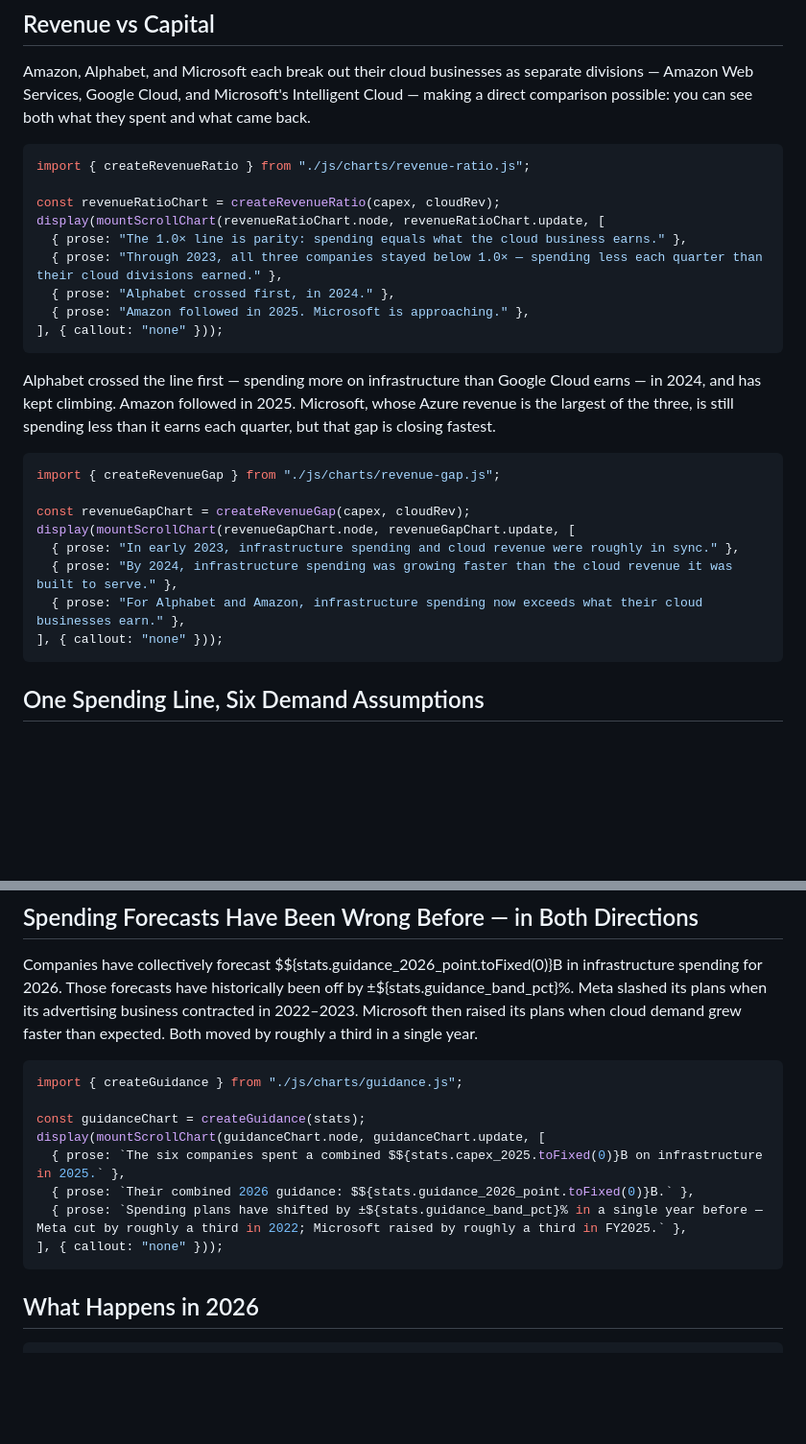
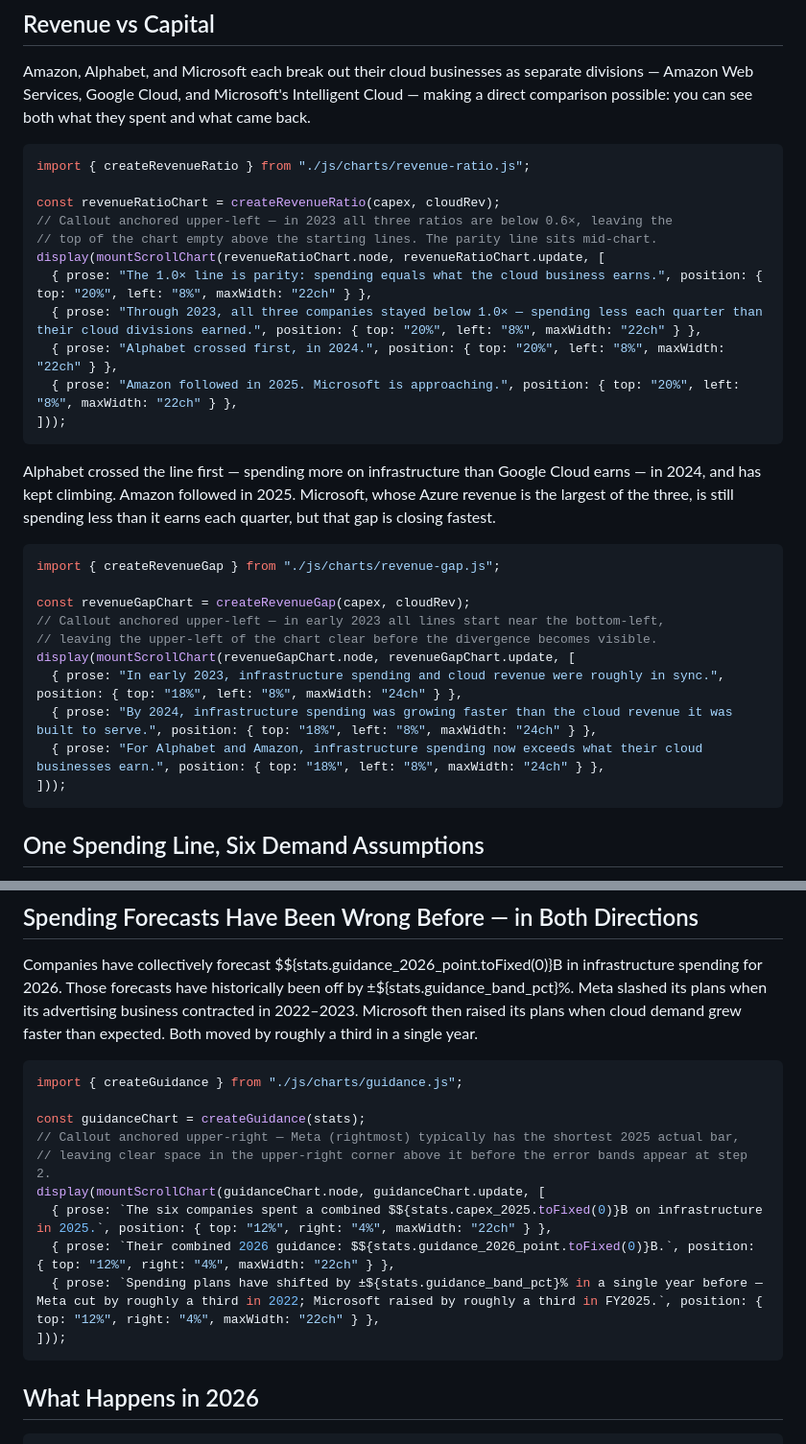
Before and after one commit to shakestzd/Systems, a Markdown page: observable/src/dd001.md, 2 parts joined by grey strips. Shown at 96% size. Drawn GitHub-style; blank space fills up the shorter version.

````diff
--- a/observable/src/dd001.md
+++ b/observable/src/dd001.md
@@ -144,12 +151,14 @@ Amazon, Alphabet, and Microsoft each break out their cloud businesses as separat
 import { createRevenueRatio } from "./js/charts/revenue-ratio.js";
 
 const revenueRatioChart = createRevenueRatio(capex, cloudRev);
+// Callout anchored upper-left — in 2023 all three ratios are below 0.6×, leaving the
+// top of the chart empty above the starting lines. The parity line sits mid-chart.
 display(mountScrollChart(revenueRatioChart.node, revenueRatioChart.update, [
-  { prose: "The 1.0× line is parity: spending equals what the cloud business earns." },
-  { prose: "Through 2023, all three companies stayed below 1.0× — spending less each quarter than their cloud divisions earned." },
-  { prose: "Alphabet crossed first, in 2024." },
-  { prose: "Amazon followed in 2025. Microsoft is approaching." },
-], { callout: "none" }));
+  { prose: "The 1.0× line is parity: spending equals what the cloud business earns.", position: { top: "20%", left: "8%", maxWidth: "22ch" } },
+  { prose: "Through 2023, all three companies stayed below 1.0× — spending less each quarter than their cloud divisions earned.", position: { top: "20%", left: "8%", maxWidth: "22ch" } },
+  { prose: "Alphabet crossed first, in 2024.", position: { top: "20%", left: "8%", maxWidth: "22ch" } },
+  { prose: "Amazon followed in 2025. Microsoft is approaching.", position: { top: "20%", left: "8%", maxWidth: "22ch" } },
+]));
 ```
 
 Alphabet crossed the line first — spending more on infrastructure than Google Cloud earns — in 2024, and has kept climbing. Amazon followed in 2025. Microsoft, whose Azure revenue is the largest of the three, is still spending less than it earns each quarter, but that gap is closing fastest.
@@ -158,11 +167,13 @@ Alphabet crossed the line first — spending more on infrastructure than Google
 import { createRevenueGap } from "./js/charts/revenue-gap.js";
 
 const revenueGapChart = createRevenueGap(capex, cloudRev);
+// Callout anchored upper-left — in early 2023 all lines start near the bottom-left,
+// leaving the upper-left of the chart clear before the divergence becomes visible.
 display(mountScrollChart(revenueGapChart.node, revenueGapChart.update, [
-  { prose: "In early 2023, infrastructure spending and cloud revenue were roughly in sync." },
-  { prose: "By 2024, infrastructure spending was growing faster than the cloud revenue it was built to serve." },
-  { prose: "For Alphabet and Amazon, infrastructure spending now exceeds what their cloud businesses earn." },
-], { callout: "none" }));
+  { prose: "In early 2023, infrastructure spending and cloud revenue were roughly in sync.", position: { top: "18%", left: "8%", maxWidth: "24ch" } },
+  { prose: "By 2024, infrastructure spending was growing faster than the cloud revenue it was built to serve.", position: { top: "18%", left: "8%", maxWidth: "24ch" } },
+  { prose: "For Alphabet and Amazon, infrastructure spending now exceeds what their cloud businesses earn.", position: { top: "18%", left: "8%", maxWidth: "24ch" } },
+]));
 ```
 
 ## One Spending Line, Six Demand Assumptions
@@ -184,11 +195,13 @@ Companies have collectively forecast $${stats.guidance_2026_point.toFixed(0)}B i
 import { createGuidance } from "./js/charts/guidance.js";
 
 const guidanceChart = createGuidance(stats);
+// Callout anchored upper-right — Meta (rightmost) typically has the shortest 2025 actual bar,
+// leaving clear space in the upper-right corner above it before the error bands appear at step 2.
 display(mountScrollChart(guidanceChart.node, guidanceChart.update, [
-  { prose: `The six companies spent a combined $${stats.capex_2025.toFixed(0)}B on infrastructure in 2025.` },
-  { prose: `Their combined 2026 guidance: $${stats.guidance_2026_point.toFixed(0)}B.` },
-  { prose: `Spending plans have shifted by ±${stats.guidance_band_pct}% in a single year before — Meta cut by roughly a third in 2022; Microsoft raised by roughly a third in FY2025.` },
-], { callout: "none" }));
+  { prose: `The six companies spent a combined $${stats.capex_2025.toFixed(0)}B on infrastructure in 2025.`, position: { top: "12%", right: "4%", maxWidth: "22ch" } },
+  { prose: `Their combined 2026 guidance: $${stats.guidance_2026_point.toFixed(0)}B.`, position: { top: "12%", right: "4%", maxWidth: "22ch" } },
+  { prose: `Spending plans have shifted by ±${stats.guidance_band_pct}% in a single year before — Meta cut by roughly a third in 2022; Microsoft raised by roughly a third in FY2025.`, position: { top: "12%", right: "4%", maxWidth: "22ch" } },
+]));
 ```
 
 ## What Happens in 2026
````
Also changed, not shown: other parts of observable/src/dd001.md (+21 -14 lines).
